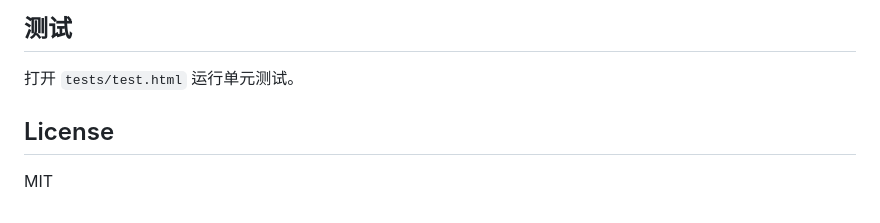
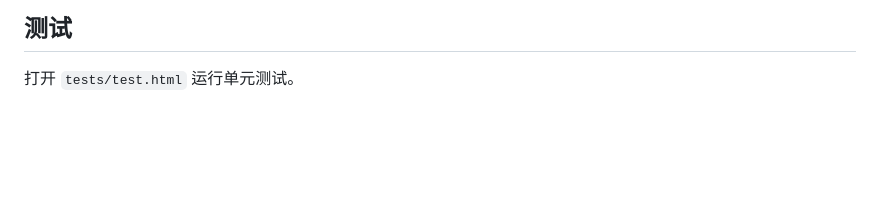
Before and after one commit to siycaoxgh/drawru-editor, a Markdown page: README.md, the part around the change. Drawn GitHub-style; blank space fills up the shorter version.

```diff
--- a/README.md
+++ b/README.md
@@ -164,7 +164,3 @@ const THEME = {
 ## 测试
 
 打开 `tests/test.html` 运行单元测试。
-
-## License
-
-MIT
```
